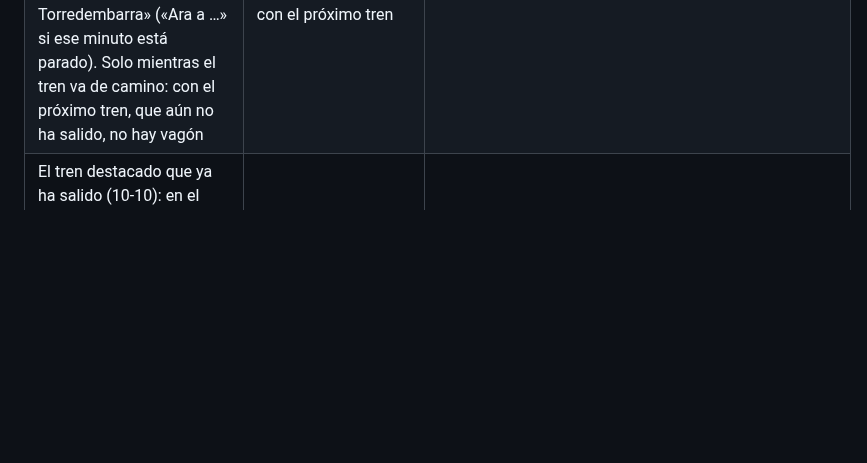
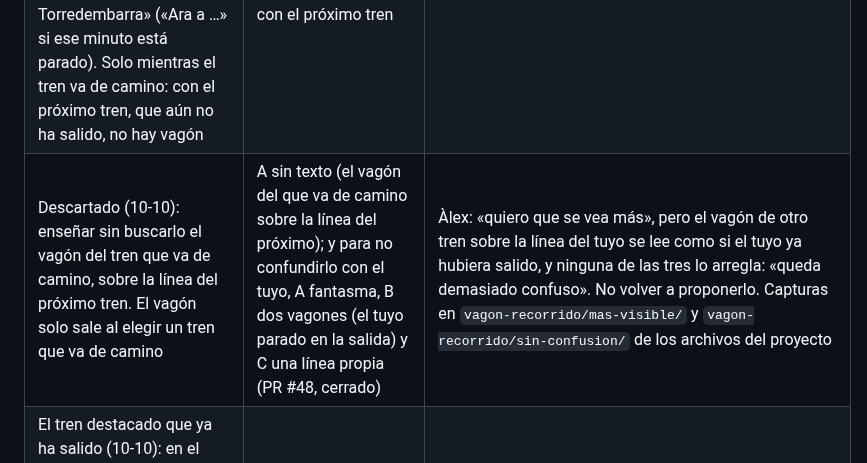
Before and after one commit to alopedev/reus-web, a Markdown page: docs/plan.md, the part around the change. Drawn GitHub-style; blank space fills up the shorter version.

```diff
--- a/docs/plan.md
+++ b/docs/plan.md
@@ -166,5 +166,6 @@ Web de horarios de tren Barcelona Sants ↔ Reus cuyo fondo es un paisaje en acu
 | Un trayecto de mañana pulsado en el tablero (10-10, opción A, PR #38): sigue siendo de mañana, como el tablero de mañana de las 23:10: va grande con el siguiente de mañana detrás, la etiqueta añade «· demà» («Avui ja no queden regionals · demà»), el talón, la compra y la hoja del móvil llevan el día de mañana, y la regla (de hoy) se queda en «ara» con el reloj para volver | B · la regla pasa a enseñar los trenes de mañana con la bolita sobre el elegido; C · las filas de mañana no se pulsan (en móvil abren su hoja sin cambiar el tren grande) | Repite lo que la web ya enseña de noche: nada nuevo que diseñar. Antes enseñaba el tren de hoy a esa hora, ya salido. Capturas en `trayecto-manana/` de los archivos del proyecto |
 | Cartel pintado en acuarela (10-10, opción A): el panel, su sombra y las ocho casillas con su bisagra los pinta el shader de la acuarela en la pared, como la ventanilla y los asientos (colores de la madera del vagón: siguen la luz del día); las letras siguen siendo el h1. Las palas giran sobre una copia del cartel pintado. Sin WebGL queda el cartel de CSS | B · recortado (el cartel como un papel recortado, igual que el billete); C · aguada (el cartel de CSS con una mancha de acuarela encima) | Era lo único del hero que no estaba pintado: el cartel plano de CSS se veía pegado encima de la acuarela. Pintado, aparece con la pared mientras se pinta y las letras entran después. Capturas de las tres en `cartel-acuarela/` de los archivos del proyecto |
 | Dónde va ahora el tren (10-10, opciones A y A, «solo en marcha»): en escritorio, un vagón de papel de perfil (cuerpo color papel, ventanas del color de la pared, la franja naranja de «ara», sombra suave: no se pulsa) sobre el recorrido del tren destacado, con las ruedas en la línea y el centro donde lo pone el horario; el nombre que taparía sube por encima del vagón. En móvil, en la hoja del tren: la línea entre los dos extremos con el vagón en tinta y debajo «Ara entre Sant Vicenç i Torredembarra» («Ara a …» si ese minuto está parado). Solo mientras el tren va de camino: con el próximo tren, que aún no ha salido, no hay vagón | Vagón B en acuarela (bordes que tiemblan, franja del color de la línea: se pierde en la pared) y C a pluma con el tramo recorrido más grueso; en móvil B con un punto por parada y C también bajo la hora destacada en el tablero; el vagón parado en la salida con el próximo tren | La silueta de papel se lee sobre la pared de día y de noche y casa con los textos del cartel. Parado no dice nada que no diga «en 13 min». Por ahora, la posición sale del horario; con el hilo «Retraso en directo» podrá salir del dato real. Maquetas en `vagon-recorrido/` de los archivos del proyecto |
+| Descartado (10-10): enseñar sin buscarlo el vagón del tren que va de camino, sobre la línea del próximo tren. El vagón solo sale al elegir un tren que va de camino | A sin texto (el vagón del que va de camino sobre la línea del próximo); y para no confundirlo con el tuyo, A fantasma, B dos vagones (el tuyo parado en la salida) y C una línea propia (PR #48, cerrado) | Àlex: «quiero que se vea más», pero el vagón de otro tren sobre la línea del tuyo se lee como si el tuyo ya hubiera salido, y ninguna de las tres lo arregla: «queda demasiado confuso». No volver a proponerlo. Capturas en `vagon-recorrido/mas-visible/` y `vagon-recorrido/sin-confusion/` de los archivos del proyecto |
 | El tren destacado que ya ha salido (10-10): en el tablero de escritorio dice «ja ha sortit» donde el próximo dice «el pròxim»; vale también para uno ya llegado. La hoja del móvil ya decía «Ja ha sortit» | Seguir diciendo «el pròxim» (falso con el vagón en marcha) | El tablero y la hoja dicen lo mismo, y nada contradice al vagón. Capturas en `ja-ha-sortit/` de los archivos del proyecto |
 | Retraso en directo de la hora destacada (10-10, opción A, PR #45): la hora tachada a mano en naranja y la nueva al lado, en naranja con sombra de cartel, con «+25 min» y la cuenta atrás a la hora nueva; la llegada corregida igual. Cancelado: tachado y «cancel·lat». A la hora: nada (Àlex: «si va a la hora no se dice nada»). Sin dato de un tren que sale en menos de una hora, o sin respuesta: «· sense dades en directe encara». En móvil, lo mismo en la fila y una frase en tinta naranja en la hoja | B · sello de tinta sobre la hora («retard +25 min», «a l’hora», «cancel·lat»); C · solo palabras en la frase de al lado | Se entiende de un vistazo y dice a qué hora saldrás de verdad, como un tablero corregido. Maquetas en `retard-directe/` de los archivos del proyecto |
```
Also changed, not shown: docs/handoff.md (+1 -1 lines).
